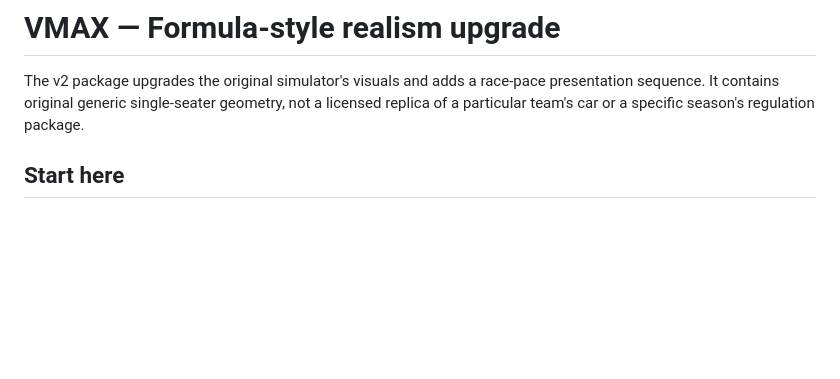
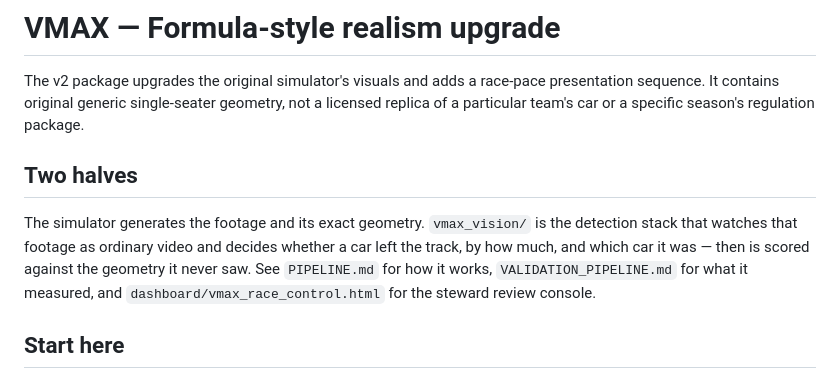
Before and after one commit to arnavmandre/vmax, a Markdown page: README.md, the part around the change. GitHub-like rendering; blank space fills up the shorter version.

Commit message:
Point the README at the detection half of the project
Co-Authored-By: Claude Opus 5 <noreply@anthropic.com>
Claude-Session: https://claude.ai/code/session_01RBQ8QCCa75WHXTChbJdM6g

```diff
--- a/README.md
+++ b/README.md
@@ -1,6 +1,15 @@
 # VMAX — Formula-style realism upgrade
 
 The v2 package upgrades the original simulator's visuals and adds a race-pace presentation sequence. It contains original generic single-seater geometry, not a licensed replica of a particular team's car or a specific season's regulation package.
+
+## Two halves
+
+The simulator generates the footage and its exact geometry. `vmax_vision/` is
+the detection stack that watches that footage as ordinary video and decides
+whether a car left the track, by how much, and which car it was — then is scored
+against the geometry it never saw. See `PIPELINE.md` for how it works,
+`VALIDATION_PIPELINE.md` for what it measured, and
+`dashboard/vmax_race_control.html` for the steward review console.
 
 ## Start here
 
```
Also changed, not shown: PIPELINE.md (+8 -0 lines).
